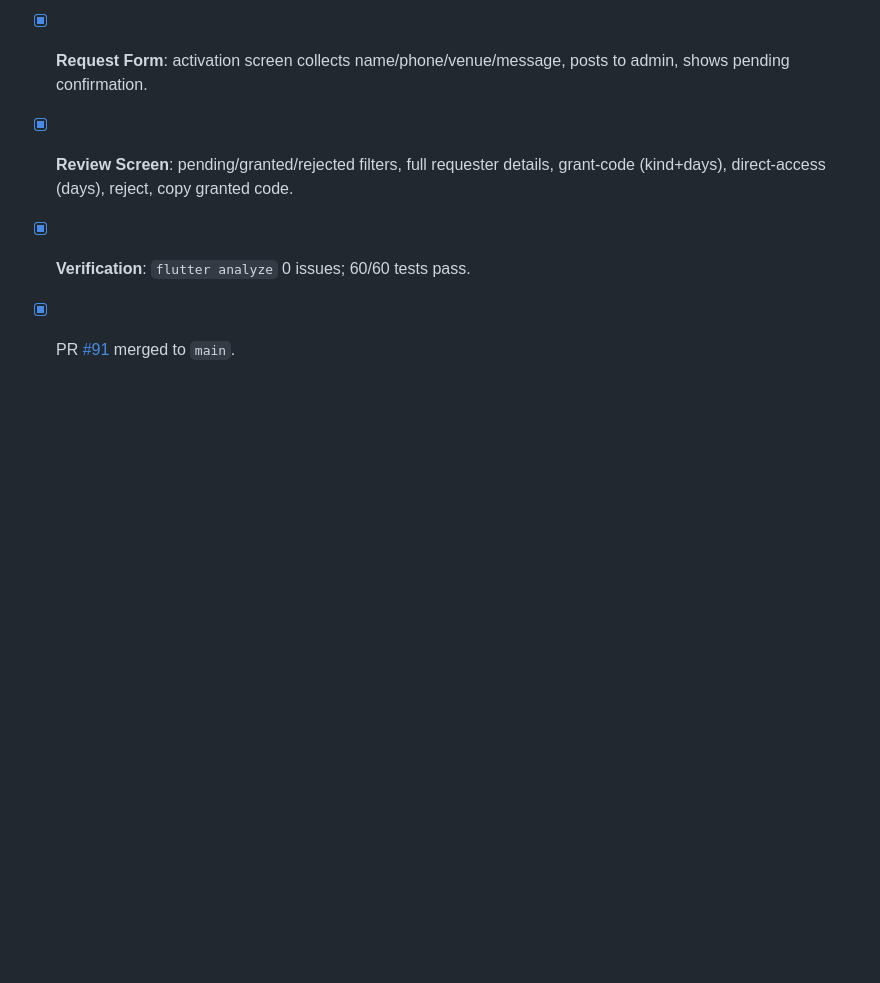
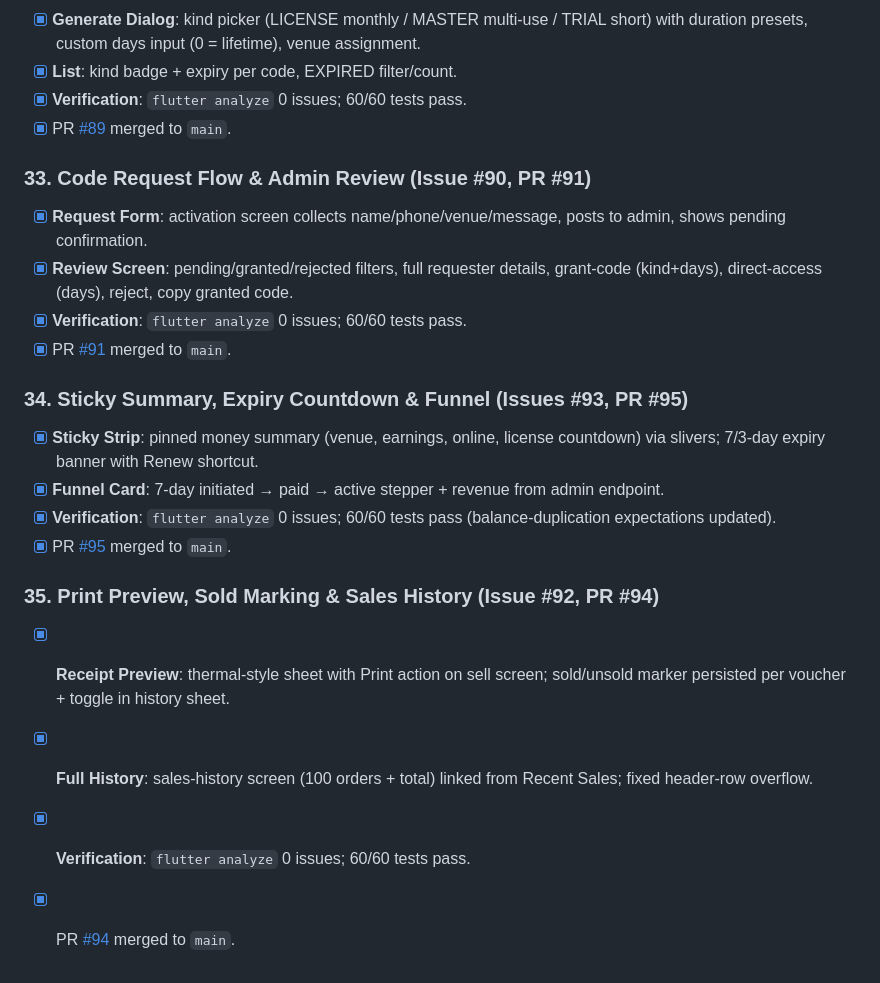
Before and after one commit to Icedmist/WavePass-Android, a Markdown page: progress.md, the part around the change. Rendered like a GitHub page; blank space fills up the shorter version.

Commit message:
docs(progress): record milestones 34-35 dashboard and sell bundles (closes #93, closes #92)

```diff
--- a/progress.md
+++ b/progress.md
@@ -472,3 +472,15 @@
 - [x] **Review Screen**: pending/granted/rejected filters, full requester details, grant-code (kind+days), direct-access (days), reject, copy granted code.
 - [x] **Verification**: `flutter analyze` 0 issues; 60/60 tests pass.
 - [x] PR [#91](https://github.com/Icedmist/WavePass-Android/pull/91) merged to `main`.
+
+### 34. Sticky Summary, Expiry Countdown & Funnel (Issues #93, PR #95)
+- [x] **Sticky Strip**: pinned money summary (venue, earnings, online, license countdown) via slivers; 7/3-day expiry banner with Renew shortcut.
+- [x] **Funnel Card**: 7-day initiated → paid → active stepper + revenue from admin endpoint.
+- [x] **Verification**: `flutter analyze` 0 issues; 60/60 tests pass (balance-duplication expectations updated).
+- [x] PR [#95](https://github.com/Icedmist/WavePass-Android/pull/95) merged to `main`.
+
+### 35. Print Preview, Sold Marking & Sales History (Issue #92, PR #94)
+- [x] **Receipt Preview**: thermal-style sheet with Print action on sell screen; sold/unsold marker persisted per voucher + toggle in history sheet.
+- [x] **Full History**: sales-history screen (100 orders + total) linked from Recent Sales; fixed header-row overflow.
+- [x] **Verification**: `flutter analyze` 0 issues; 60/60 tests pass.
+- [x] PR [#94](https://github.com/Icedmist/WavePass-Android/pull/94) merged to `main`.
```
